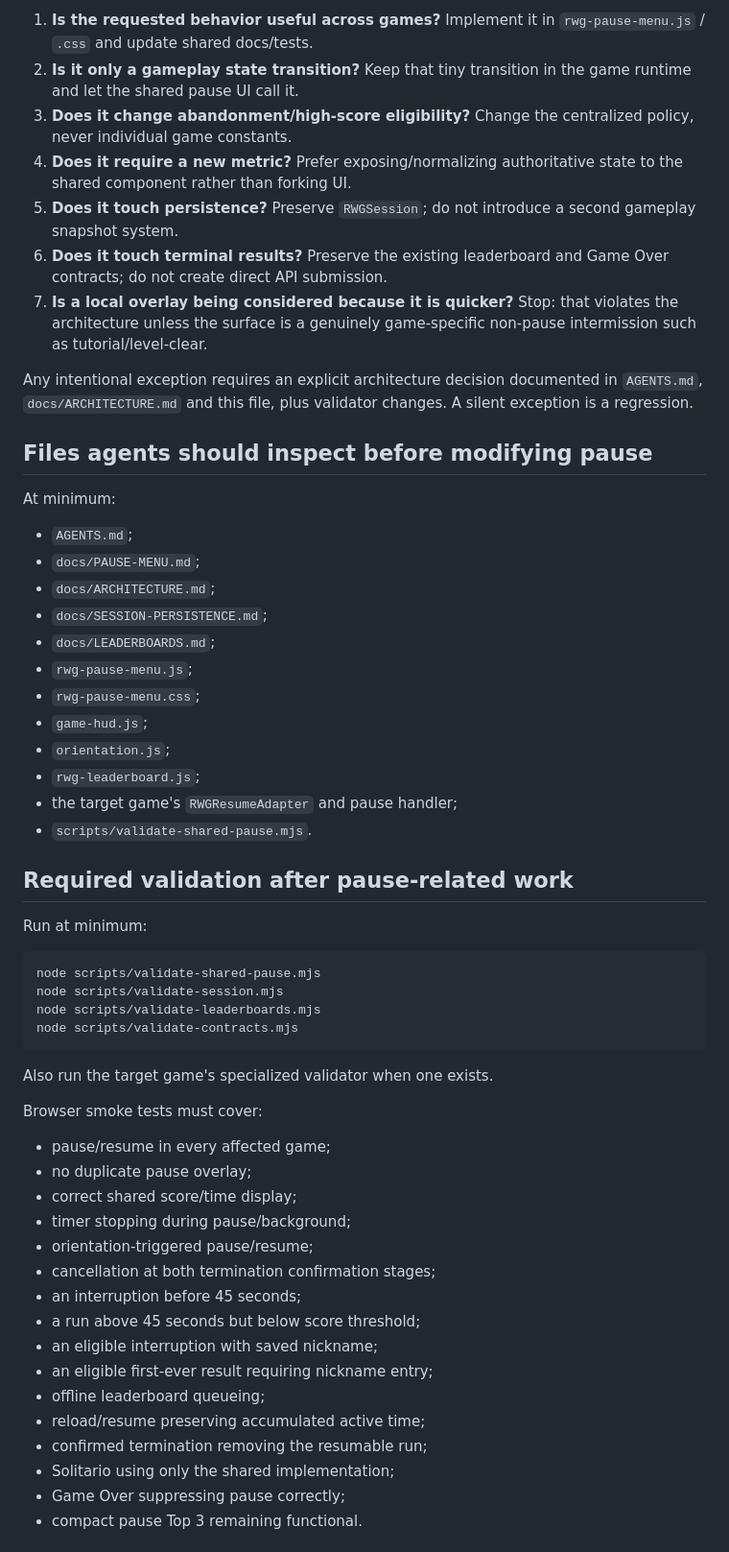
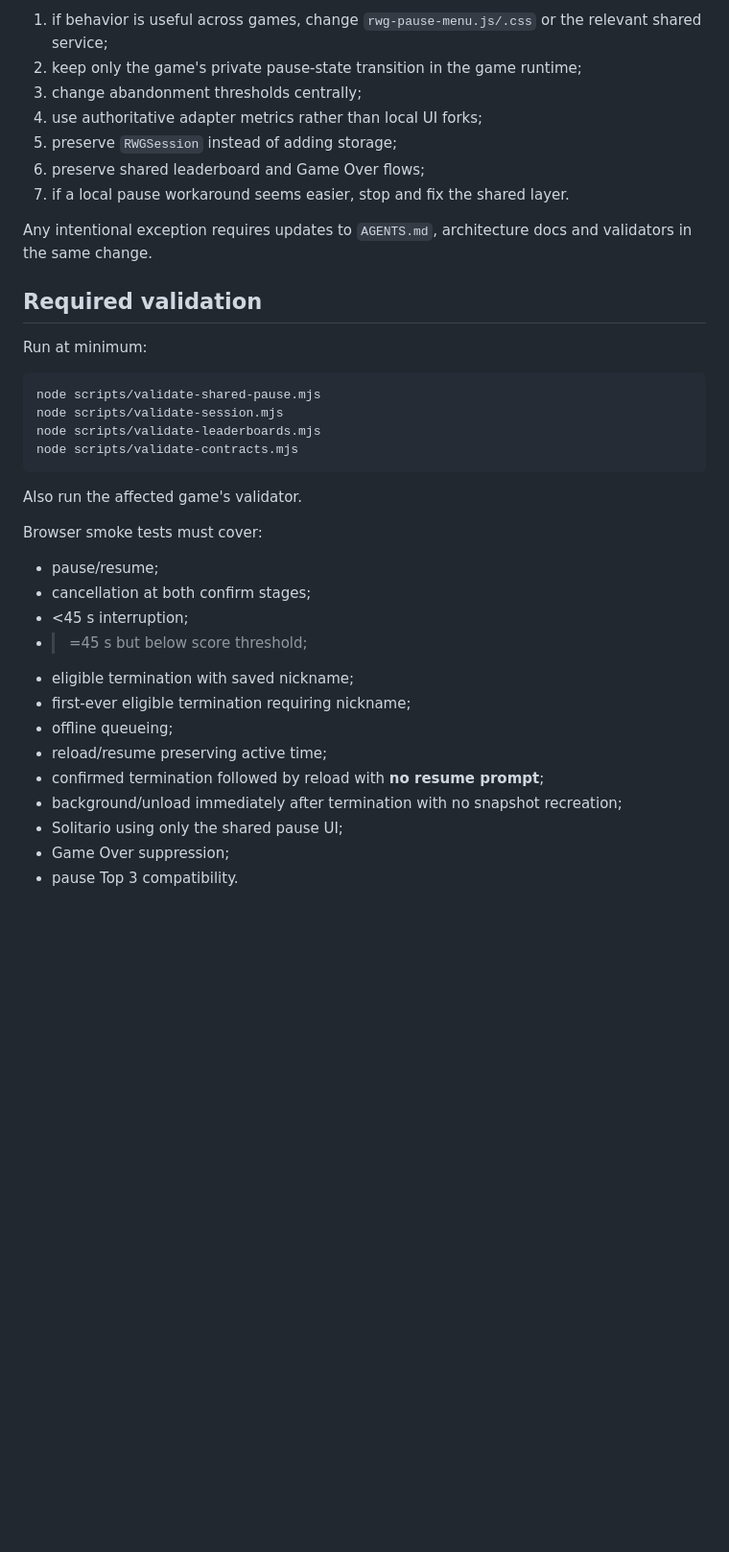
Before and after one commit to Frapo78/RetroWebGames, a Markdown page: docs/PAUSE-MENU.md, the part around one of its changes. Shown at 96% size. Drawn GitHub-style; blank space fills up the shorter version.

````diff
--- a/docs/PAUSE-MENU.md
+++ b/docs/PAUSE-MENU.md
@@ -186,32 +171,15 @@ When an AI coding agent receives a pause-related request, use this decision orde
 
-1. **Is the requested behavior useful across games?** Implement it in `rwg-pause-menu.js` / `.css` and update shared docs/tests.
-2. **Is it only a gameplay state transition?** Keep that tiny transition in the game runtime and let the shared pause UI call it.
-3. **Does it change abandonment/high-score eligibility?** Change the centralized policy, never individual game constants.
-4. **Does it require a new metric?** Prefer exposing/normalizing authoritative state to the shared component rather than forking UI.
-5. **Does it touch persistence?** Preserve `RWGSession`; do not introduce a second gameplay snapshot system.
-6. **Does it touch terminal results?** Preserve the existing leaderboard and Game Over contracts; do not create direct API submission.
-7. **Is a local overlay being considered because it is quicker?** Stop: that violates the architecture unless the surface is a genuinely game-specific non-pause intermission such as tutorial/level-clear.
+1. if behavior is useful across games, change `rwg-pause-menu.js/.css` or the relevant shared service;
+2. keep only the game's private pause-state transition in the game runtime;
+3. change abandonment thresholds centrally;
+4. use authoritative adapter metrics rather than local UI forks;
+5. preserve `RWGSession` instead of adding storage;
+6. preserve shared leaderboard and Game Over flows;
+7. if a local pause workaround seems easier, stop and fix the shared layer.
 
-Any intentional exception requires an explicit architecture decision documented in `AGENTS.md`, `docs/ARCHITECTURE.md` and this file, plus validator changes. A silent exception is a regression.
+Any intentional exception requires updates to `AGENTS.md`, architecture docs and validators in the same change.
 
-## Files agents should inspect before modifying pause
-
-At minimum:
-
-- `AGENTS.md`;
-- `docs/PAUSE-MENU.md`;
-- `docs/ARCHITECTURE.md`;
-- `docs/SESSION-PERSISTENCE.md`;
-- `docs/LEADERBOARDS.md`;
-- `rwg-pause-menu.js`;
-- `rwg-pause-menu.css`;
-- `game-hud.js`;
-- `orientation.js`;
-- `rwg-leaderboard.js`;
-- the target game's `RWGResumeAdapter` and pause handler;
-- `scripts/validate-shared-pause.mjs`.
-
-## Required validation after pause-related work
+## Required validation
 
 Run at minimum:
 
@@ -222,24 +190,21 @@ node scripts/validate-leaderboards.mjs
 node scripts/validate-contracts.mjs
 ```
 
-Also run the target game's specialized validator when one exists.
+Also run the affected game's validator.
 
 Browser smoke tests must cover:
 
-- pause/resume in every affected game;
-- no duplicate pause overlay;
-- correct shared score/time display;
-- timer stopping during pause/background;
-- orientation-triggered pause/resume;
-- cancellation at both termination confirmation stages;
-- an interruption before 45 seconds;
-- a run above 45 seconds but below score threshold;
-- an eligible interruption with saved nickname;
-- an eligible first-ever result requiring nickname entry;
-- offline leaderboard queueing;
-- reload/resume preserving accumulated active time;
-- confirmed termination removing the resumable run;
-- Solitario using only the shared implementation;
-- Game Over suppressing pause correctly;
-- compact pause Top 3 remaining functional.
+- pause/resume;
+- cancellation at both confirm stages;
+- <45 s interruption;
+- >=45 s but below score threshold;
+- eligible termination with saved nickname;
+- first-ever eligible termination requiring nickname;
+- offline queueing;
+- reload/resume preserving active time;
+- confirmed termination followed by reload with **no resume prompt**;
+- background/unload immediately after termination with no snapshot recreation;
+- Solitario using only the shared pause UI;
+- Game Over suppression;
+- pause Top 3 compatibility.
 
````
Also changed, not shown: other parts of docs/PAUSE-MENU.md (+97 -129 lines).
